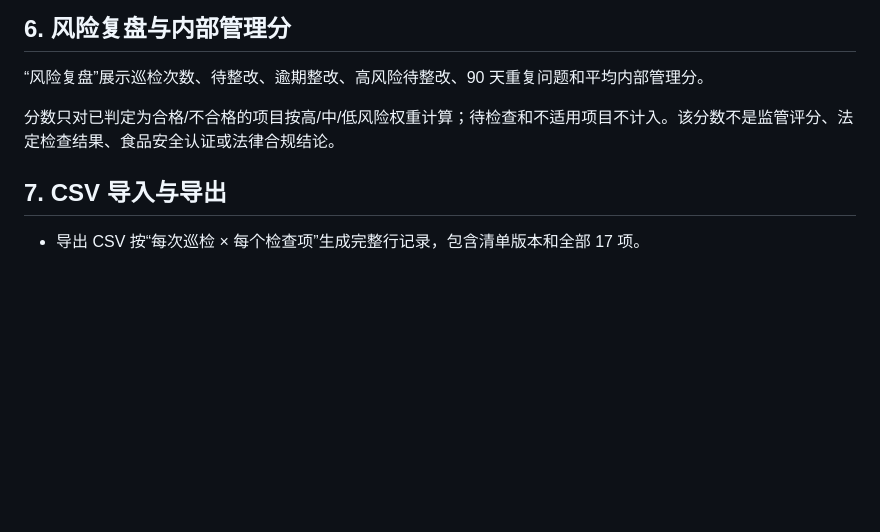
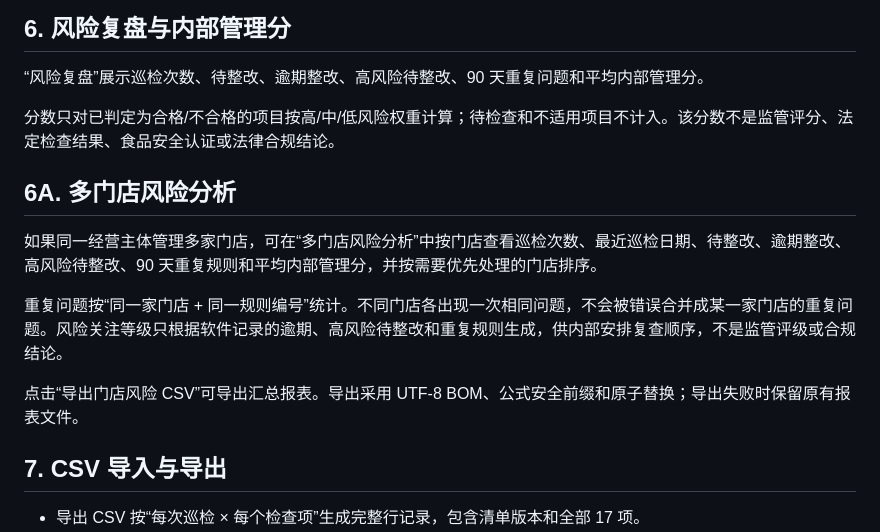
Before and after one commit to Ldc-12/Chatgpt-business-automatic, a Markdown page: docs/manuals/21-门店食品安全巡检与整改闭环助手-用户说明书.md, the part around the change. GitHub-like rendering; blank space fills up the shorter version.

Commit message:
Document multi-store food safety risk reporting

```diff
--- a/docs/manuals/21-门店食品安全巡检与整改闭环助手-用户说明书.md
+++ b/docs/manuals/21-门店食品安全巡检与整改闭环助手-用户说明书.md
@@ -50,6 +50,14 @@
 
 分数只对已判定为合格/不合格的项目按高/中/低风险权重计算；待检查和不适用项目不计入。该分数不是监管评分、法定检查结果、食品安全认证或法律合规结论。
 
+## 6A. 多门店风险分析
+
+如果同一经营主体管理多家门店，可在“多门店风险分析”中按门店查看巡检次数、最近巡检日期、待整改、逾期整改、高风险待整改、90 天重复规则和平均内部管理分，并按需要优先处理的门店排序。
+
+重复问题按“同一家门店 + 同一规则编号”统计。不同门店各出现一次相同问题，不会被错误合并成某一家门店的重复问题。风险关注等级只根据软件记录的逾期、高风险待整改和重复规则生成，供内部安排复查顺序，不是监管评级或合规结论。
+
+点击“导出门店风险 CSV”可导出汇总报表。导出采用 UTF-8 BOM、公式安全前缀和原子替换；导出失败时保留原有报表文件。
+
 ## 7. CSV 导入与导出
 
 - 导出 CSV 按“每次巡检 × 每个检查项”生成完整行记录，包含清单版本和全部 17 项。
```
